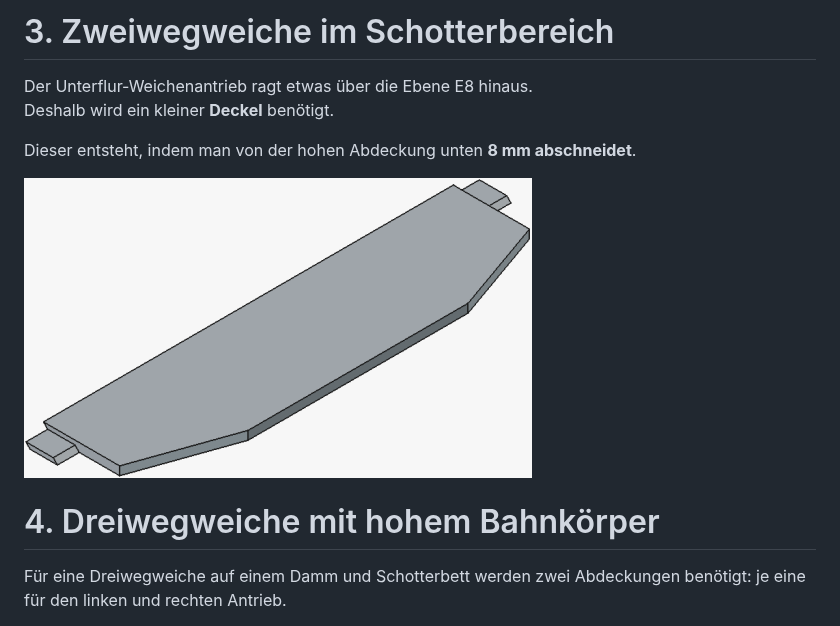
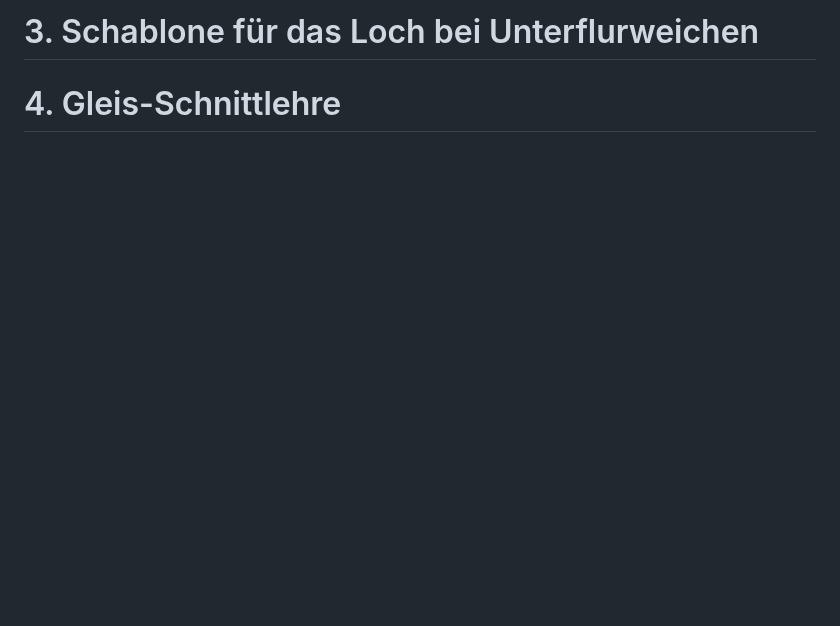
Before and after one commit to khartinger/RCC5V_3d-printable-parts-for-n-scale-modules, a Markdown page: fab/pp7_tools/LIESMICH.md, the part around one of its changes. Rendered like a GitHub page; blank space fills up the shorter version.

```diff
--- a/fab/pp7_tools/LIESMICH.md
+++ b/fab/pp7_tools/LIESMICH.md
@@ -47,18 +33,10 @@ Maße des "Lochs" für den Weichenantrieb:
 
 <a name="x30"></a>
 
-# 3. Zweiwegweiche im Schotterbereich
-
-Der Unterflur-Weichenantrieb ragt etwas über die Ebene E8 hinaus.
-Deshalb wird ein kleiner **Deckel** benötigt.
-
-Dieser entsteht, indem man von der hohen Abdeckung unten **8 mm abschneidet**.
-
-![Weichenabdeckung T2R_E8](/images/300_pp6_point_motor_cover_t2r_E8.png "Weichenabdeckung T2R_E8")
+# 3. Schablone für das Loch bei Unterflurweichen
 
 <a name="x40"></a>
 
-# 4. Dreiwegweiche mit hohem Bahnkörper
+# 4. Gleis-Schnittlehre
 
-Für eine Dreiwegweiche auf einem Damm und Schotterbett werden zwei Abdeckungen benötigt: je eine für den linken und rechten Antrieb.
 
```
Also changed, not shown: other parts of fab/pp7_tools/LIESMICH.md (+14 -41 lines), fab/pp7_tools/README.md (+2 -2 lines), images/300_pp7_point_motor_changer.png (added), images/o_pp7_point_motor_changer.png (added), 2 other files.
